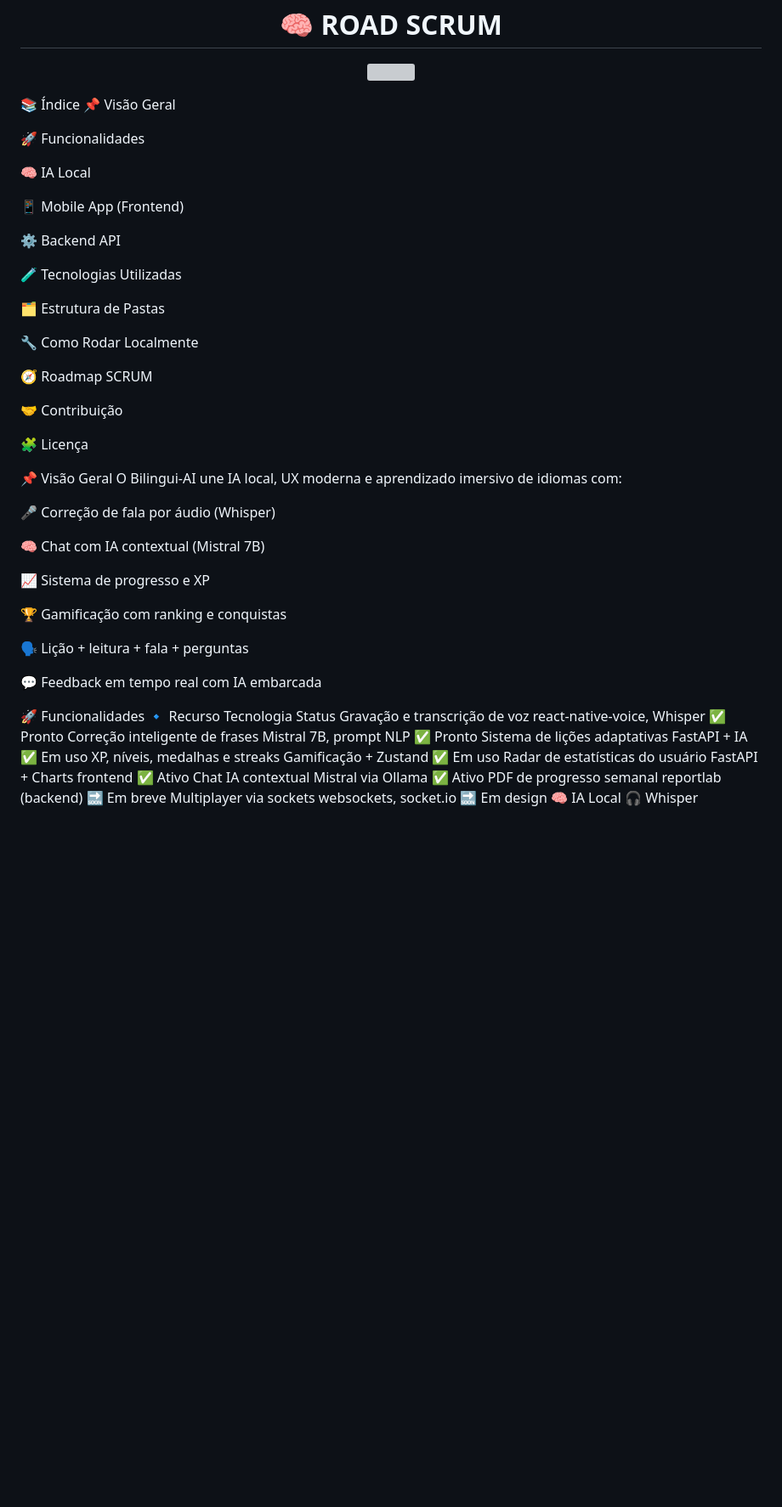
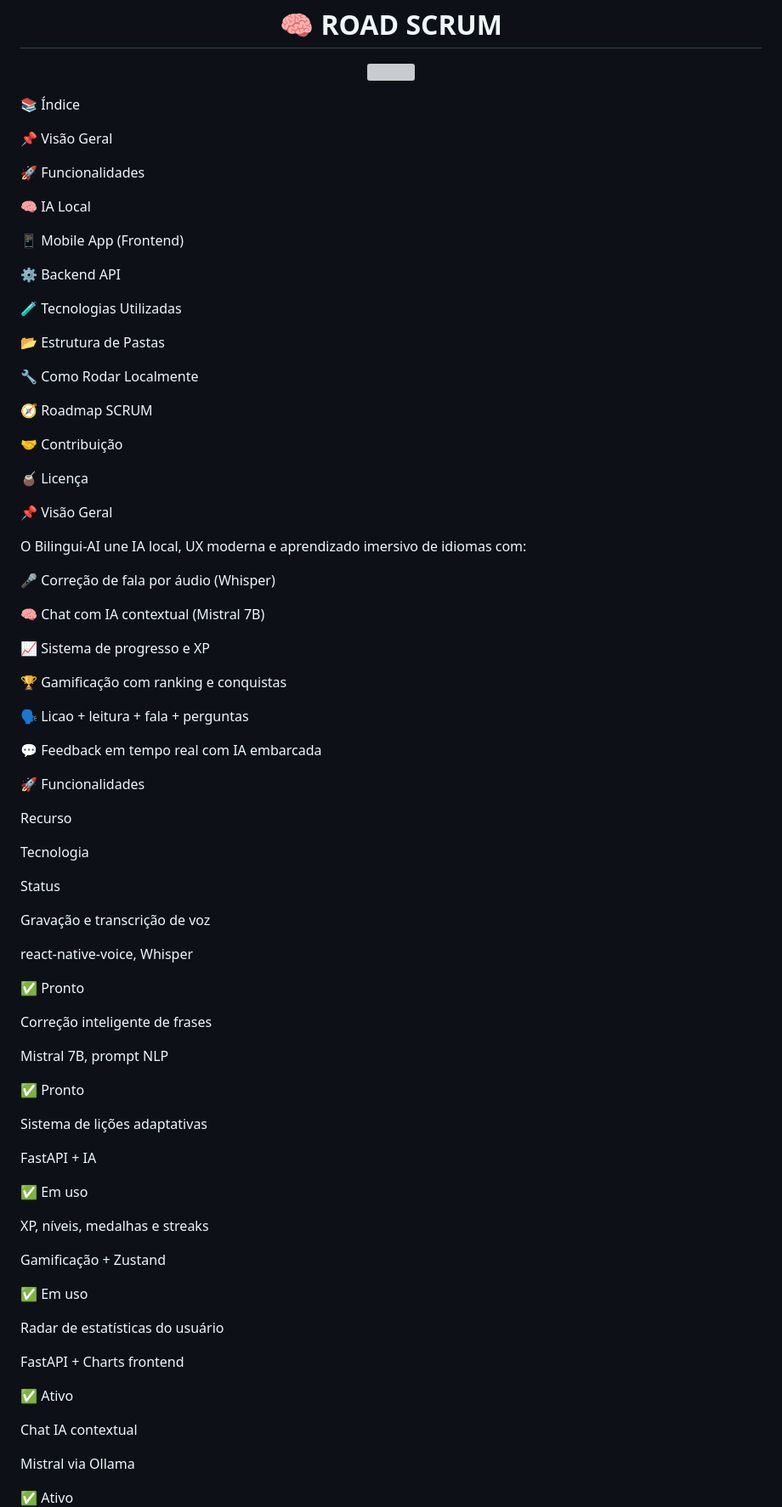
Before and after one commit to techleadevelopers/ai-school-language-app, a Markdown page: README.md, the part around one of its changes. Shown at 85% size. Rendered like a GitHub page; blank space fills up the shorter version; grey boxes are pictures that could not be loaded.

```diff
--- a/README.md
+++ b/README.md
@@ -11,9 +11,8 @@
   <img src="https://drive.google.com/uc?export=view&id=1nMTyIStEGwVRQwFnHclYwRlWflhV-dvf" width="740" />
 </p>
 
+📚 Índice
 
-
-📚 Índice
 📌 Visão Geral
 
 🚀 Funcionalidades
@@ -26,7 +25,7 @@
 
 🧪 Tecnologias Utilizadas
 
-🗂️ Estrutura de Pastas
+📂 Estrutura de Pastas
 
 🔧 Como Rodar Localmente
 
@@ -34,9 +33,10 @@
 
 🤝 Contribuição
 
-🧩 Licença
+🧉 Licença
 
 📌 Visão Geral
+
 O Bilingui-AI une IA local, UX moderna e aprendizado imersivo de idiomas com:
 
 🎤 Correção de fala por áudio (Whisper)
@@ -47,17 +47,51 @@ O Bilingui-AI une IA local, UX moderna e aprendizado imersivo de idiomas com:
 
 🏆 Gamificação com ranking e conquistas
 
-🗣️ Lição + leitura + fala + perguntas
+🗣️ Licao + leitura + fala + perguntas
 
 💬 Feedback em tempo real com IA embarcada
 
 🚀 Funcionalidades
-🔹 Recurso	Tecnologia	Status
-Gravação e transcrição de voz	react-native-voice, Whisper	✅ Pronto
-Correção inteligente de frases	Mistral 7B, prompt NLP	✅ Pronto
-Sistema de lições adaptativas	FastAPI + IA	✅ Em uso
-XP, níveis, medalhas e streaks	Gamificação + Zustand	✅ Em uso
-Radar de estatísticas do usuário	FastAPI + Charts frontend	✅ Ativo
-Chat IA contextual	Mistral via Ollama	✅ Ativo
-PDF de progresso semanal	reportlab (backend)	🔜 Em breve
-Multiplayer via sockets	websockets, socket.io	🔜 Em design
+
+Recurso
+
+Tecnologia
+
+Status
+
+Gravação e transcrição de voz
+
+react-native-voice, Whisper
+
+✅ Pronto
+
+Correção inteligente de frases
+
+Mistral 7B, prompt NLP
+
+✅ Pronto
+
+Sistema de lições adaptativas
+
+FastAPI + IA
+
+✅ Em uso
+
+XP, níveis, medalhas e streaks
+
+Gamificação + Zustand
+
+✅ Em uso
+
+Radar de estatísticas do usuário
+
+FastAPI + Charts frontend
+
+✅ Ativo
+
+Chat IA contextual
+
+Mistral via Ollama
+
+✅ Ativo
+
```
Also changed, not shown: other parts of README.md (+88 -40 lines).
